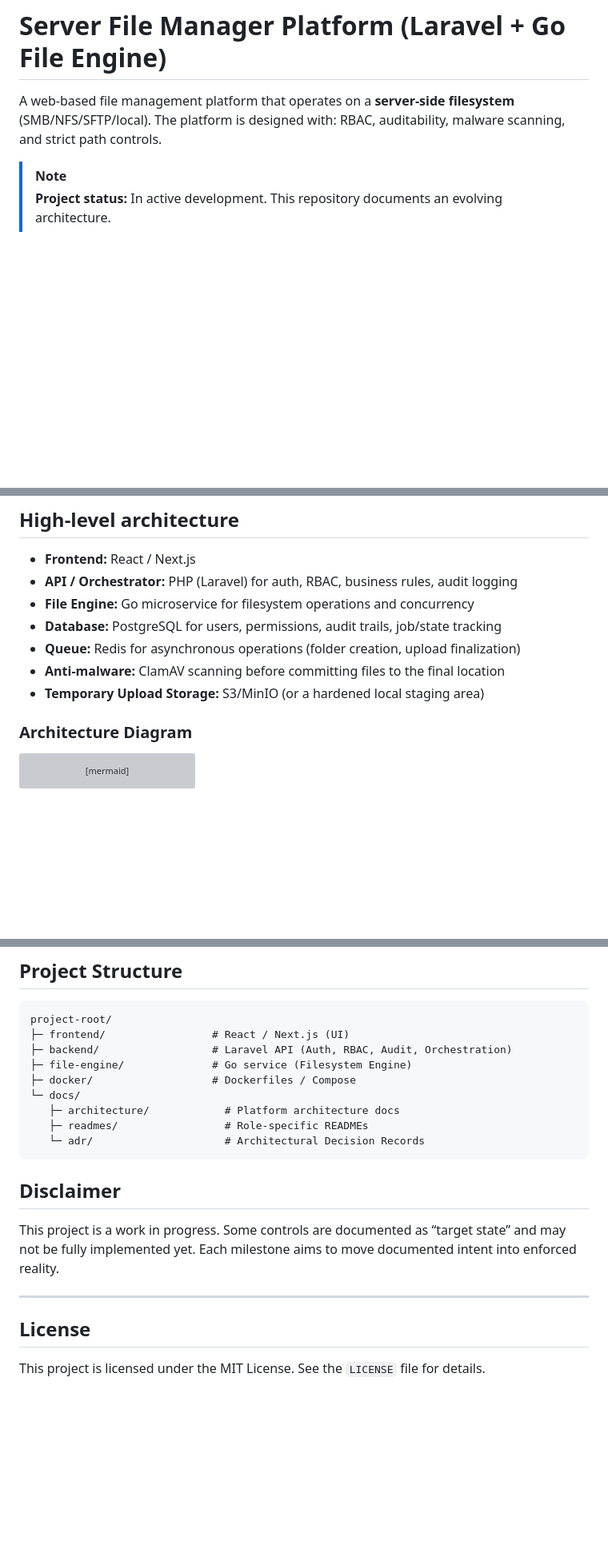
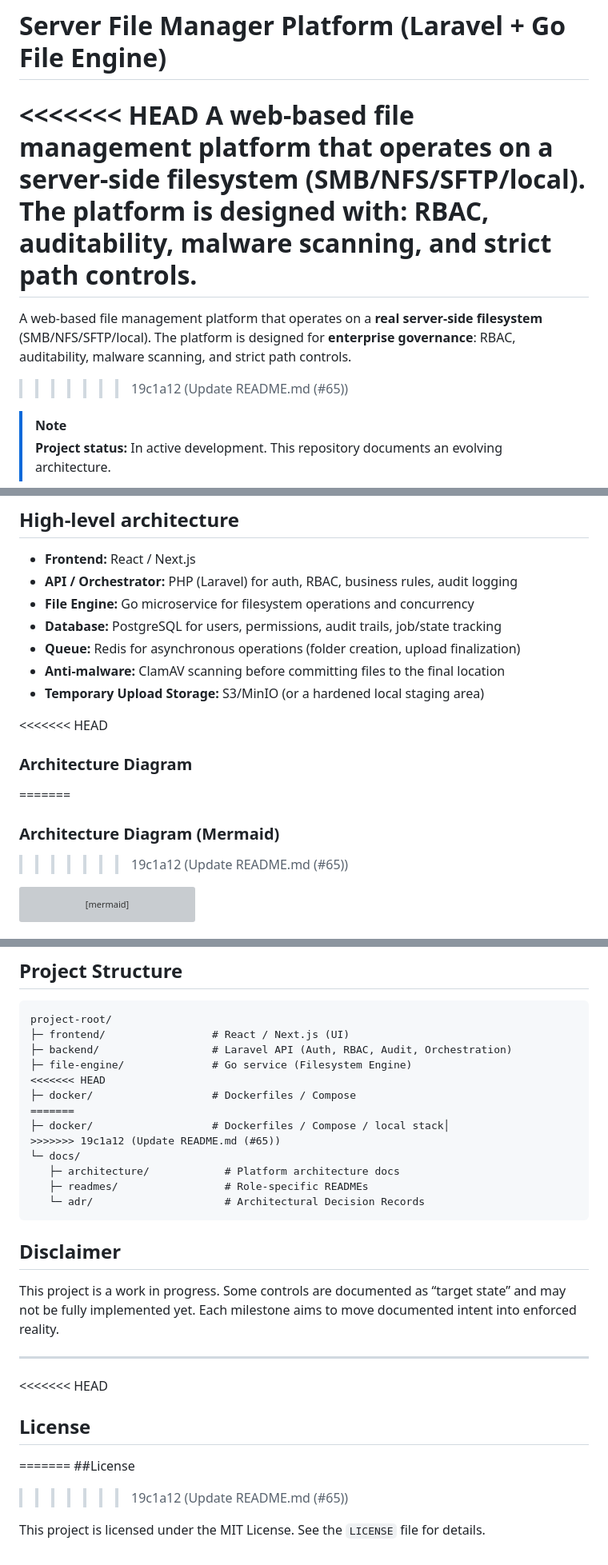
Before and after one commit to agslima/file-server-management, a Markdown page: README.md, 3 parts joined by grey strips. Shown at 80% size. GitHub-like rendering; blank space fills up the shorter version; grey boxes are pictures that could not be loaded.

Commit message:
Update README.md (#65)

````diff
--- a/README.md
+++ b/README.md
@@ -1,6 +1,10 @@
 # Server File Manager Platform (Laravel + Go File Engine)
 
+<<<<<<< HEAD
 A web-based file management platform that operates on a **server-side filesystem** (SMB/NFS/SFTP/local). The platform is designed with: RBAC, auditability, malware scanning, and strict path controls.
+=======
+A web-based file management platform that operates on a **real server-side filesystem** (SMB/NFS/SFTP/local). The platform is designed for **enterprise governance**: RBAC, auditability, malware scanning, and strict path controls.
+>>>>>>> 19c1a12 (Update README.md (#65))
 
 > [!Note]
 > **Project status:** In active development. This repository documents an evolving architecture.
@@ -39,7 +43,11 @@ This platform provides a centralized, permissioned interface that **controls and
 - **Anti-malware:** ClamAV scanning before committing files to the final location
 - **Temporary Upload Storage:** S3/MinIO (or a hardened local staging area)
 
+<<<<<<< HEAD
 ### Architecture Diagram
+=======
+### Architecture Diagram (Mermaid)
+>>>>>>> 19c1a12 (Update README.md (#65))
 
 ```mermaid
 flowchart TB
@@ -178,7 +186,11 @@ project-root/
 ├─ frontend/                 # React / Next.js (UI)
 ├─ backend/                  # Laravel API (Auth, RBAC, Audit, Orchestration)
 ├─ file-engine/              # Go service (Filesystem Engine)
+<<<<<<< HEAD
 ├─ docker/                   # Dockerfiles / Compose
+=======
+├─ docker/                   # Dockerfiles / Compose / local stack│
+>>>>>>> 19c1a12 (Update README.md (#65))
 └─ docs/
    ├─ architecture/            # Platform architecture docs
    ├─ readmes/                 # Role-specific READMEs
@@ -191,6 +203,10 @@ This project is a work in progress. Some controls are documented as “target st
 
 ---
 
+<<<<<<< HEAD
 ## License
+=======
+##License
+>>>>>>> 19c1a12 (Update README.md (#65))
 
 This project is licensed under the MIT License. See the `LICENSE` file for details.
````
